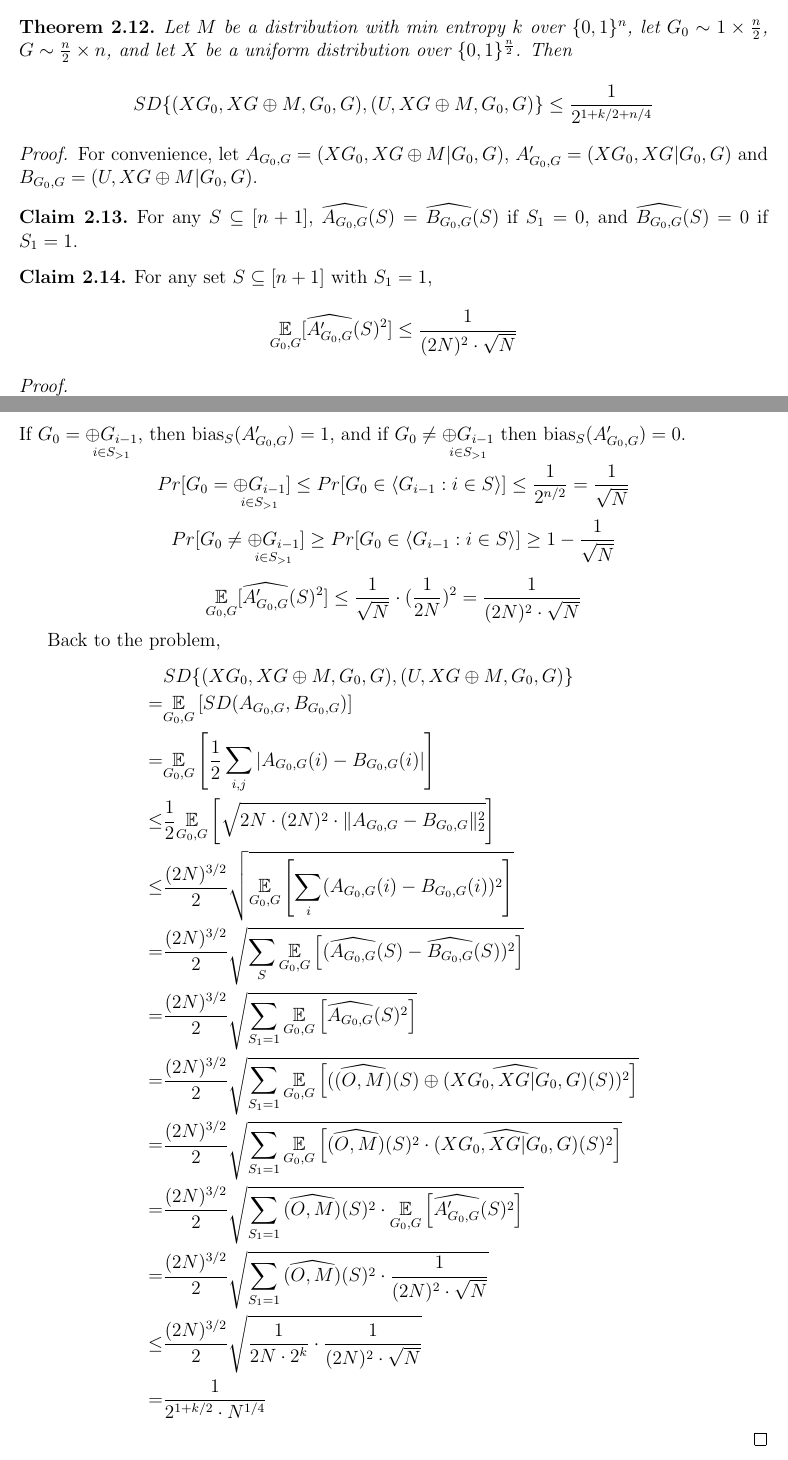
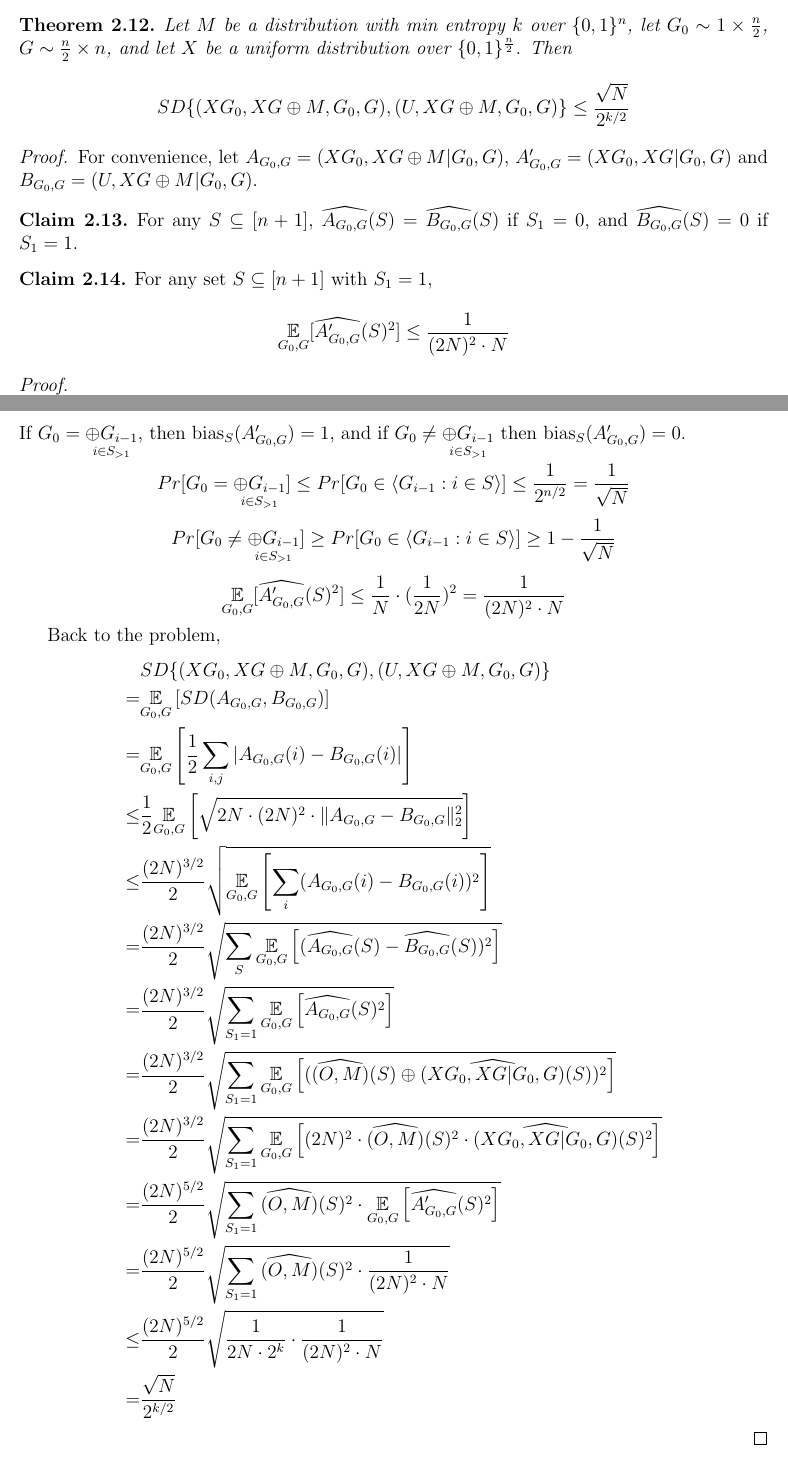
Before and after one commit to nhhai196/Research-Spring2016, a LaTeX thesis (Fourier.tex): two parts of pages 11 and 12 of 19, joined at a grey line, cut so that both start at the same text. Compiled offline with pdfLaTeX.

Commit message:
Another modification

```diff
--- a/Fourier.tex
+++ b/Fourier.tex
@@ -492,7 +492,7 @@ $$SD(\mathcal{D} \oplus \mathcal{M}, \mathcal{U})
 \begin{theorem}
 Let $M$ be a distribution with min entropy $k$ over $\{0 , 1 \}^n$, let $G_0 \sim 1 \times \frac{n}{2}$, $G \sim \frac{n}{2} \times n$, and let $X$ be a uniform distribution over $\{ 0, 1 \} ^ \frac{n}{2}$. Then
 $$SD \{ (XG_0, XG \oplus M, G_0, G), (U, XG \oplus M, G_0, G) \} \leq
-\frac{1}{2^{1+k/2+n/4}}$$
+\frac{\sqrt{N}}{2^{k/2}}$$
 \end{theorem}
 
 \begin{proof}
@@ -508,7 +508,7 @@ $\widehat{B_{G_0,G}}(S) = 0$ if $S_1 = 1$.
 \begin{claim}
 For any set $S \subseteq [n+1]$ with $S_1 =1$,
 $$\underset{G_0, G} {\mathbb{E}}
-	[\widehat{A'_{G_0,G}}(S)^2] \leq \frac{1}{(2N)^2 \cdot \sqrt N} $$
+	[\widehat{A'_{G_0,G}}(S)^2] \leq \frac{1}{(2N)^2 \cdot N} $$
 \end{claim}
 
 \noindent \textit{Proof.}
@@ -534,8 +534,8 @@ $$Pr[G_0 \neq  \underset{i \in S_{>1}} {\oplus G_{i-1}}]
 \geq Pr[G_0 \in {\langle G_{i-1} : i \in S \rangle}] \geq 1 - \frac{1}{\sqrt{N}}$$
 
 $$\underset{G_0, G} {\mathbb{E}}
-	[\widehat{A'_{G_0,G}}(S)^2] \leq \frac{1}{\sqrt{N}} \cdot (\frac{1}{2N})^2
-	= \frac{1}{(2N)^2 \cdot \sqrt{N}}$$
+	[\widehat{A'_{G_0,G}}(S)^2] \leq \frac{1}{N} \cdot (\frac{1}{2N})^2
+	= \frac{1}{(2N)^2 \cdot N}$$
 
 Back to the problem,
 \begin{align*}
@@ -561,19 +561,19 @@ Back to the problem,
 		\widehat{(XG_0, XG |G_0, G)}(S))^2 \right] } \\
 = & \frac{(2N)^{3/2}}{2} \sqrt{
 	\sum\limits_{S_1 = 1} \underset{G_0, G} {\mathbb{E}} \left[
-		\widehat{(O, M)}(S)^2 \cdot
+		(2N)^2 \cdot \widehat{(O, M)}(S)^2 \cdot
 		\widehat{(XG_0, XG |G_0, G)}(S)^2 \right] } \\
-=& \frac{(2N)^{3/2}}{2} \sqrt{
+=& \frac{(2N)^{5/2}}{2} \sqrt{
 	\sum\limits_{S_1 = 1} \widehat{(O, M)}(S)^2 \cdot
 		\underset{G_0, G} {\mathbb{E}} \left[
 		\widehat{A'_{G_0,G}}(S)^2 \right] } \\
-=& \frac{(2N)^{3/2}}{2} \sqrt{
+=& \frac{(2N)^{5/2}}{2} \sqrt{
 	\sum\limits_{S_1 = 1} \widehat{(O, M)}(S)^2 \cdot
-		\frac{1} {(2N)^2 \cdot \sqrt{N}} }	\\
-\leq &	\frac{(2N)^{3/2}}{2} \sqrt{
+		\frac{1} {(2N)^2 \cdot N} }	\\
+\leq &	\frac{(2N)^{5/2}}{2} \sqrt{
 	\frac{1}{2N \cdot 2^k} \cdot
-		\frac{1} {(2N)^2 \cdot \sqrt{N}} }\\
-= & \frac{1}{2^{1+k/2} \cdot N^{1/4}}
+		\frac{1} {(2N)^2 \cdot N} }\\
+= & \frac{\sqrt{N}}{2^{k/2}}
 \end{align*}
 \end{proof}
 
```
Also changed, not shown: Fourier.pdf, 1 other file.
